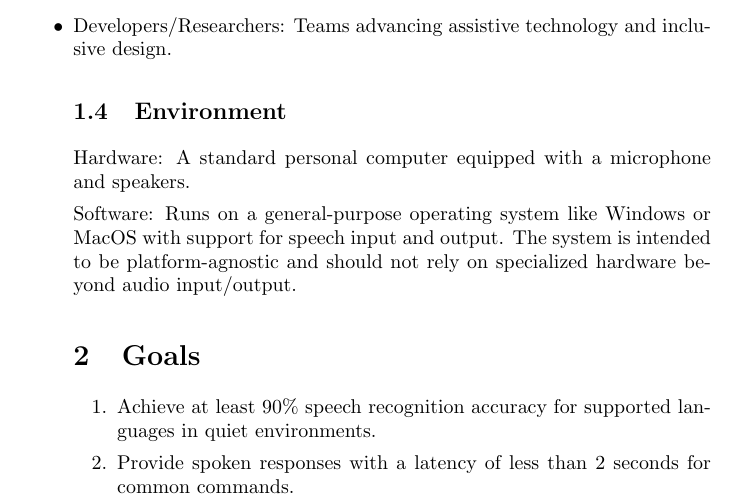
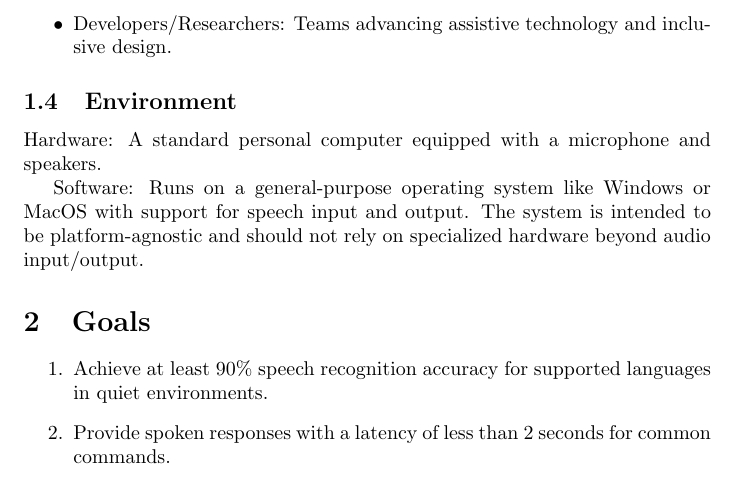
Before and after one commit to gkpodder/Capstone, a LaTeX document (docs/ProblemStatementAndGoals/ProblemStatement.tex): part of page 2 of 5, cut so that both start at the same text. Compiled offline with pdfLaTeX.

Commit message:
Fix syntax

```diff
--- a/docs/ProblemStatementAndGoals/ProblemStatement.tex
+++ b/docs/ProblemStatementAndGoals/ProblemStatement.tex
@@ -63,7 +63,7 @@ The problem, therefore, is the lack of an intuitive, accessible, and inclusive i
     \item Secondary Users: Caregivers, educators, and family members who assist primary users.
     \item Organizations: Institutions and workplaces seeking to provide inclusive technology solutions.
     \item Developers/Researchers: Teams advancing assistive technology and inclusive design.
-
+\end{itemize}
 \subsection{Environment}
 Hardware: A standard personal computer equipped with a microphone and speakers.
 
```
